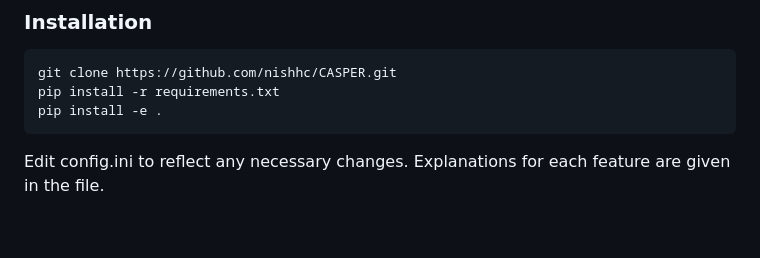
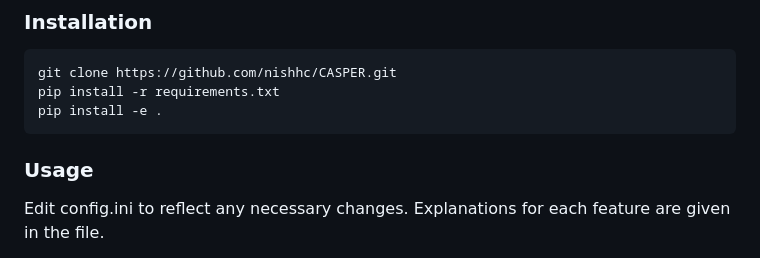
Before and after one commit to nishhc/CASPER, a Markdown page: README.md, the part around the change. GitHub-like rendering; blank space fills up the shorter version.

Commit message:
Add usage section to README
Added usage instructions for the generator model.

````diff
--- a/README.md
+++ b/README.md
@@ -21,7 +21,7 @@ git clone https://github.com/nishhc/CASPER.git
 pip install -r requirements.txt
 pip install -e .
 ```
-
+### Usage
 Edit config.ini to reflect any necessary changes. Explanations for each feature are given in the file.
 
 To use the generator model to generate new RPA primers and crRNAs, add the fasta file of your target fasta into the main CASPER directory.
````
